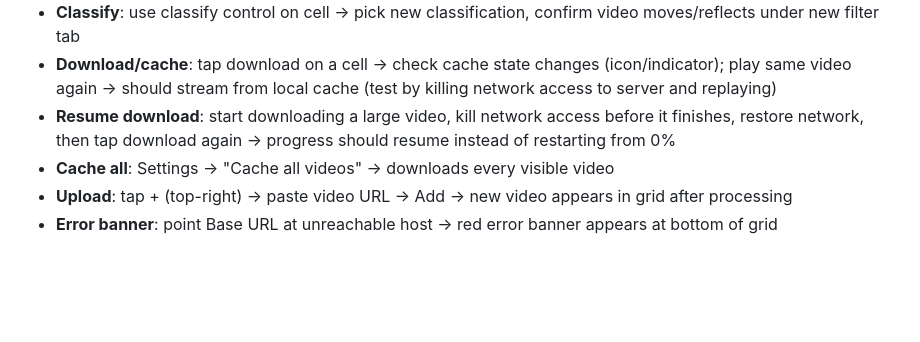
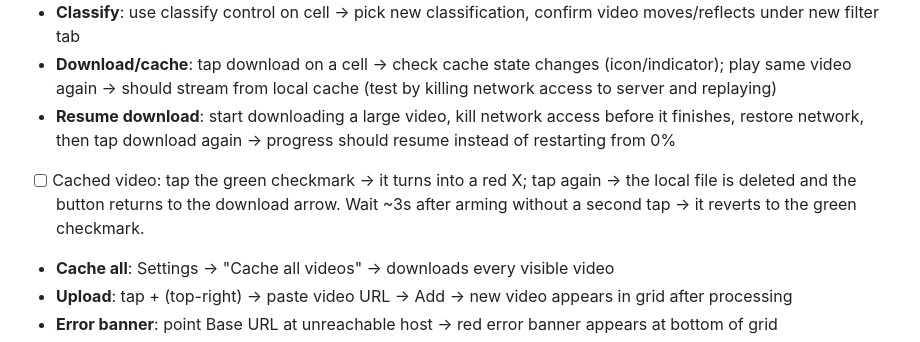
Before and after one commit to grillermo/patatatube, a Markdown page: ios/README.md, the part around the change. GitHub-like rendering; blank space fills up the shorter version.

Commit message:
docs(ios): manual test step for download button tap-to-delete

```diff
--- a/ios/README.md
+++ b/ios/README.md
@@ -98,6 +98,7 @@ On first launch grid is empty / errors — need server config:
 - **Classify**: use classify control on cell → pick new classification, confirm video moves/reflects under new filter tab
 - **Download/cache**: tap download on a cell → check cache state changes (icon/indicator); play same video again → should stream from local cache (test by killing network access to server and replaying)
 - **Resume download**: start downloading a large video, kill network access before it finishes, restore network, then tap download again → progress should resume instead of restarting from 0%
+- [ ] Cached video: tap the green checkmark → it turns into a red X; tap again → the local file is deleted and the button returns to the download arrow. Wait ~3s after arming without a second tap → it reverts to the green checkmark.
 - **Cache all**: Settings → "Cache all videos" → downloads every visible video
 - **Upload**: tap + (top-right) → paste video URL → Add → new video appears in grid after processing
 - **Error banner**: point Base URL at unreachable host → red error banner appears at bottom of grid
```
